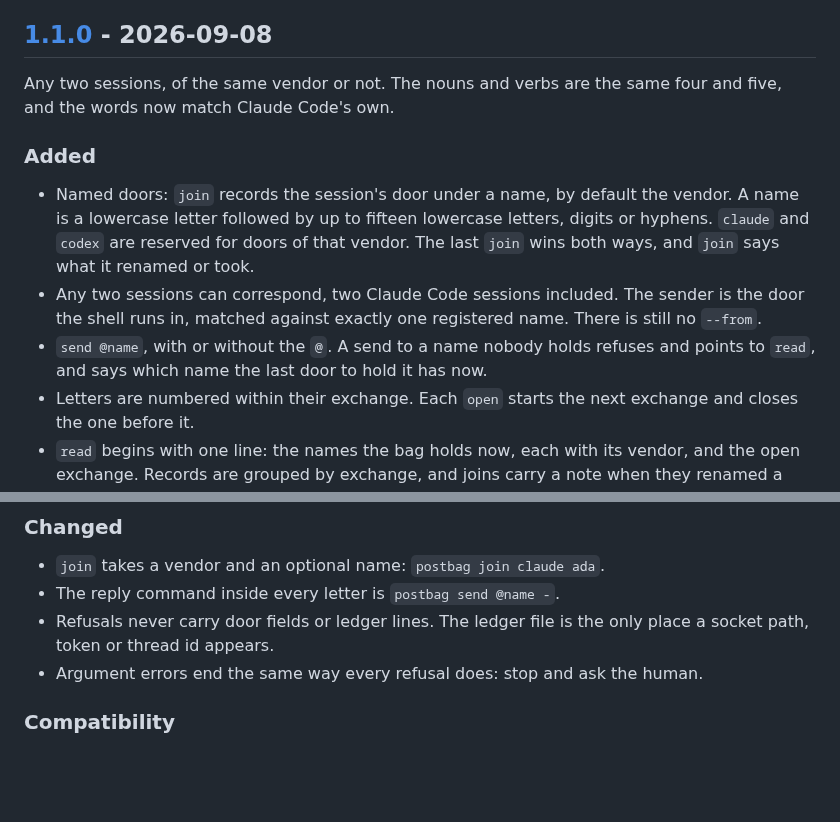
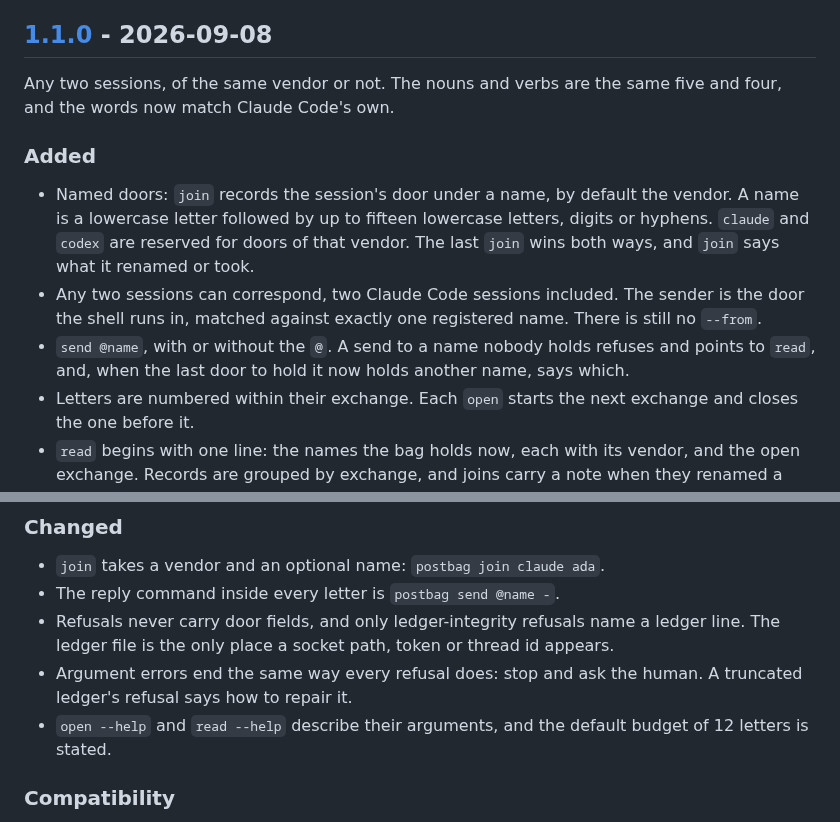
Before and after one commit to parasxos/postbag, a Markdown page: CHANGELOG.md, 2 parts joined by grey strips. GitHub-like rendering; blank space fills up the shorter version.

```diff
--- a/CHANGELOG.md
+++ b/CHANGELOG.md
@@ -7,7 +7,7 @@ uses [Semantic Versioning](https://semver.org/).
 ## [1.1.0] - 2026-09-08
 
 Any two sessions, of the same vendor or not. The nouns and verbs are the
-same four and five, and the words now match Claude Code's own.
+same five and four, and the words now match Claude Code's own.
 
 ### Added
 - Named doors: `join` records the session's door under a name, by default
@@ -19,8 +19,8 @@ same four and five, and the words now match Claude Code's own.
   sender is the door the shell runs in, matched against exactly one
   registered name. There is still no `--from`.
 - `send @name`, with or without the `@`. A send to a name nobody holds
-  refuses and points to `read`, and says which name the last door to hold
-  it has now.
+  refuses and points to `read`, and, when the last door to hold it now
+  holds another name, says which.
 - Letters are numbered within their exchange. Each `open` starts the next
   exchange and closes the one before it.
 - `read` begins with one line: the names the bag holds now, each with its
@@ -35,10 +35,13 @@ same four and five, and the words now match Claude Code's own.
 ### Changed
 - `join` takes a vendor and an optional name: `postbag join claude ada`.
 - The reply command inside every letter is `postbag send @name -`.
-- Refusals never carry door fields or ledger lines. The ledger file is the
-  only place a socket path, token or thread id appears.
+- Refusals never carry door fields, and only ledger-integrity refusals name
+  a ledger line. The ledger file is the only place a socket path, token or
+  thread id appears.
 - Argument errors end the same way every refusal does: stop and ask the
-  human.
+  human. A truncated ledger's refusal says how to repair it.
+- `open --help` and `read --help` describe their arguments, and the default
+  budget of 12 letters is stated.
 
 ### Compatibility
 - Ledgers written by 1.0 read without rewriting. Legacy vendor peers read
```
Also changed, not shown: CONCEPT.md (+2 -9 lines), README.md (+11 -9 lines), docs/assets/demo.gif, 5 other files.
